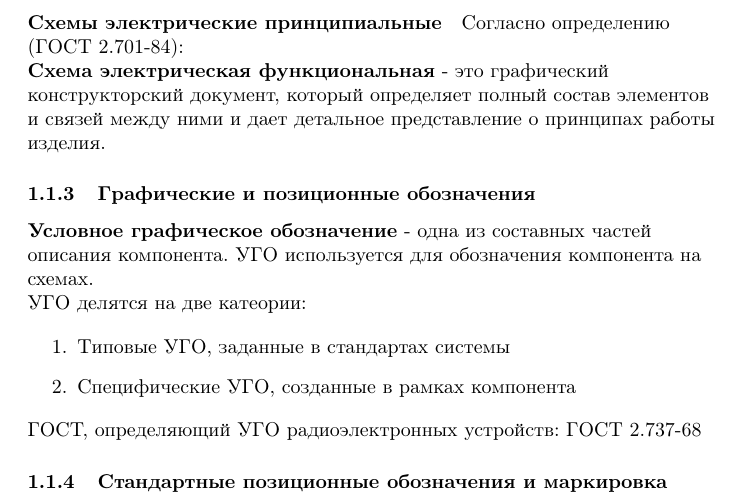
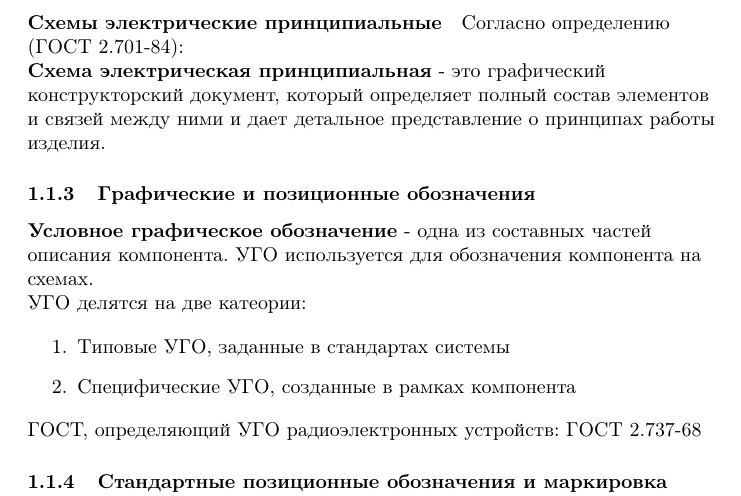
Before and after one commit to BFI-2202/computer_graphics_notes, a LaTeX document (years/year_01/semester_01/november/07-11-2022.tex): part of page 3 of 3, cut so that both start at the same text. Compiled offline with pdfLaTeX.

Commit message:
Fix typo in 07-11-2022 lecture notes

```diff
--- a/years/year_01/semester_01/november/07-11-2022.tex
+++ b/years/year_01/semester_01/november/07-11-2022.tex
@@ -62,7 +62,7 @@
 
 Согласно определению (ГОСТ 2.701-84):
 
-\textbf{Схема электрическая функциональная} - это графический конструкторский документ, который определяет полный состав элементов и связей между ними и дает детальное представление о принципах работы изделия.
+\textbf{Схема электрическая принципиальная} - это графический конструкторский документ, который определяет полный состав элементов и связей между ними и дает детальное представление о принципах работы изделия.
 
 \subsubsection{Графические и позиционные обозначения}
 
```
